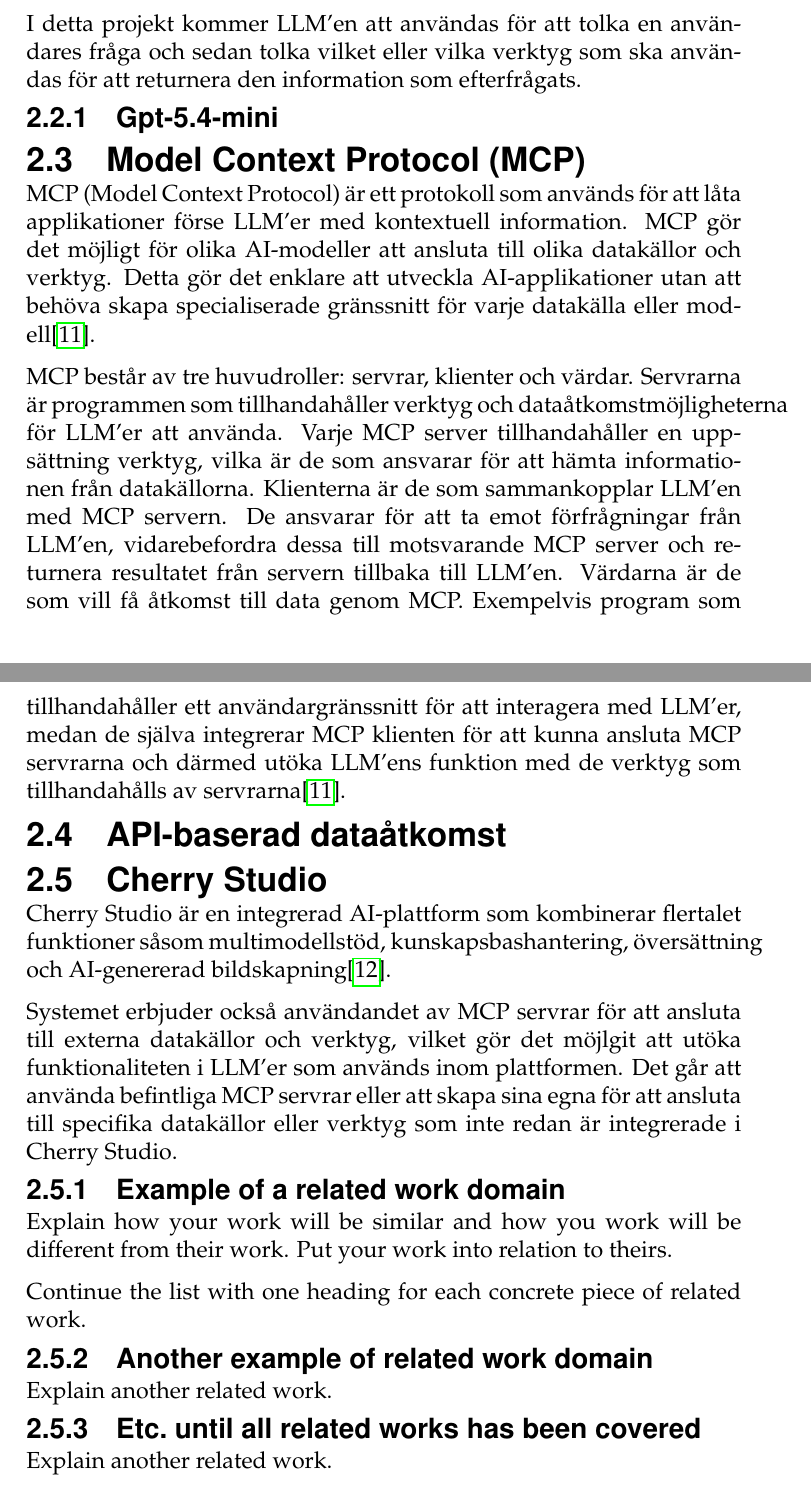
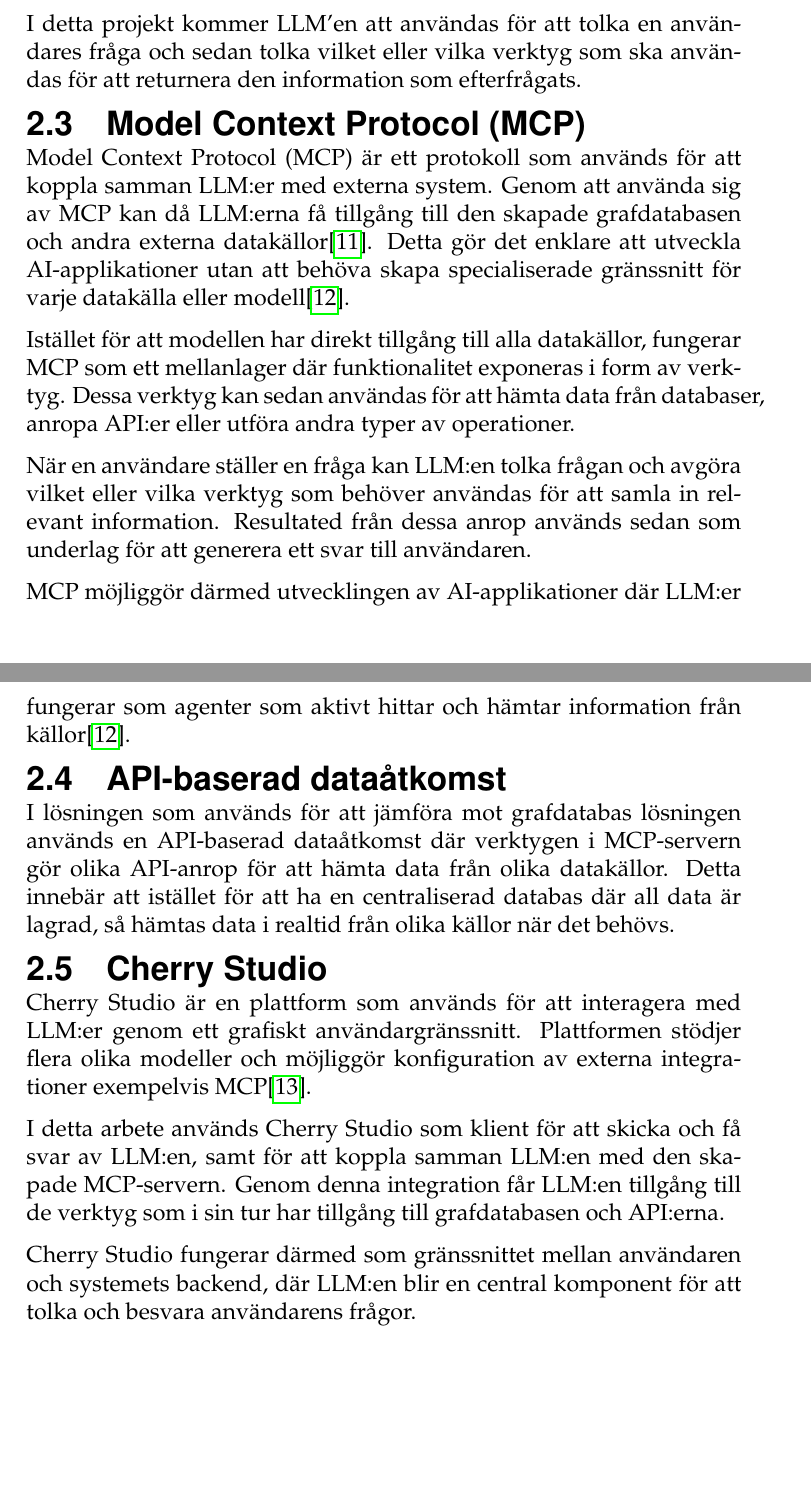
Before and after one commit to isak29/isak-bachelor-thesis, a LaTeX thesis (rapport/MiunThesisTemplate-master/thesis.tex, which reads rapport/MiunThesisTemplate-master/02-theory.tex, rapport/MiunThesisTemplate-master/literature.bib): two parts of pages 18 and 19 of 59, joined at a grey line, cut so that both start at the same text, the shorter picture padded with empty space. Compiled offline with pdfLaTeX.

Commit message:
teori klart (de som redan finns)
Uppdaterat det som finns alltså till 2.5. Kommer mest troligt mer delar hit senare.

```diff
--- a/rapport/MiunThesisTemplate-master/02-theory.tex
+++ b/rapport/MiunThesisTemplate-master/02-theory.tex
@@ -46,36 +46,28 @@ En LLM är är en typ av artificiell intelligensmodell som är tränad på stora
 
 I detta projekt kommer LLM'en att användas för att tolka en användares fråga och sedan tolka vilket eller vilka verktyg som ska användas för att returnera den information som efterfrågats.
 
+\subsection{Model Context Protocol (MCP)}\label{subsec:mcp_theory}
+Model Context Protocol (MCP) är ett protokoll som används för att koppla samman LLM:er med externa system.
+Genom att använda sig av MCP kan då LLM:erna få tillgång till den skapade grafdatabasen och andra externa datakällor\cite{13}.
+Detta gör det enklare att utveckla AI-applikationer utan att behöva skapa specialiserade gränssnitt för varje datakälla eller modell\cite{4}.
 
-\subsubsection{Gpt-5.4-mini}\label{subsubsec:gpt-5.4}
+Istället för att modellen har direkt tillgång till alla datakällor, fungerar MCP som ett mellanlager där funktionalitet exponeras i form av verktyg.
+Dessa verktyg kan sedan användas för att hämta data från databaser, anropa API:er eller utföra andra typer av operationer.
 
+När en användare ställer en fråga kan LLM:en tolka frågan och avgöra vilket eller vilka verktyg som behöver användas för att samla in relevant information.
+Resultated från dessa anrop används sedan som underlag för att generera ett svar till användaren.
 
-\subsection{Model Context Protocol (MCP)}\label{subsec:mcp_theory}
-MCP (Model Context Protocol) är ett protokoll som används för att låta applikationer förse LLM'er med kontextuell information.
-MCP gör det möjligt för olika AI-modeller att ansluta till olika datakällor och verktyg. Detta gör det enklare att utveckla AI-applikationer utan att behöva skapa specialiserade gränssnitt för varje datakälla eller modell\cite{4}.
-
-MCP består av tre huvudroller: servrar, klienter och värdar. Servrarna är programmen som tillhandahåller verktyg och dataåtkomstmöjligheterna för LLM'er att använda.
-Varje MCP server tillhandahåller en uppsättning verktyg, vilka är de som ansvarar för att hämta informationen från datakällorna. Klienterna är de som sammankopplar LLM'en med MCP servern. De ansvarar för att ta emot förfrågningar från LLM'en, vidarebefordra dessa till motsvarande MCP server och returnera resultatet från servern tillbaka till LLM'en.
-Värdarna är de som vill få åtkomst till data genom MCP. Exempelvis program som tillhandahåller ett användargränssnitt för att interagera med LLM'er, medan de själva integrerar MCP klienten för att kunna ansluta MCP servrarna och därmed utöka LLM'ens funktion med de verktyg som tillhandahålls av servrarna\cite{4}.
+MCP möjliggör därmed utvecklingen av AI-applikationer där LLM:er fungerar som agenter som aktivt hittar och hämtar information från källor\cite{4}.
 
 \subsection{API-baserad dataåtkomst}\label{subsec:api}
-
+I lösningen som används för att jämföra mot grafdatabas lösningen används en API-baserad dataåtkomst där verktygen i MCP-servern gör olika API-anrop för att hämta data från olika datakällor.
+Detta innebär att istället för att ha en centraliserad databas där all data är lagrad, så hämtas data i realtid från olika källor när det behövs.
 
 \subsection{Cherry Studio}\label{subsec:CherryStudio}
-Cherry Studio är en integrerad AI-plattform som kombinerar flertalet funktioner såsom multimodellstöd, kunskapsbashantering, översättning och AI-genererad bildskapning\cite{7}.
+Cherry Studio är en plattform som används för att interagera med LLM:er genom ett grafiskt användargränssnitt. Plattformen stödjer flera
+olika modeller och möjliggör konfiguration av externa integrationer exempelvis MCP\cite{7}.
 
-Systemet erbjuder också användandet av MCP servrar för att ansluta till externa datakällor och verktyg, vilket gör det möjlgit att utöka funktionaliteten i LLM'er som används inom plattformen.
-Det går att använda befintliga MCP servrar eller att skapa sina egna för att ansluta till specifika datakällor eller verktyg som inte redan är integrerade i Cherry Studio.
+I detta arbete används Cherry Studio som klient för att skicka och få svar av LLM:en, samt för att koppla samman LLM:en med den skapade MCP-servern.
+Genom denna integration får LLM:en tillgång till de verktyg som i sin tur har tillgång till grafdatabasen och API:erna.
 
-
-\subsubsection{Example of a related work domain}\label{subsubsec:examplerelatedwork}
-Explain how your work will be similar and how you work will be different from
-their work. Put your work into relation to theirs.
-
-Continue the list with one heading for each concrete piece of related work.
-
-\subsubsection{Another example of related work domain}\label{subsubsec:anotherexample}
-Explain another related work.
-
-\subsubsection{Etc.\ until all related works has been covered}\label{subsubsec:etc}
-Explain another related work.
+Cherry Studio fungerar därmed som gränssnittet mellan användaren och systemets backend, där LLM:en blir en central komponent för att tolka och besvara användarens frågor.
--- a/rapport/MiunThesisTemplate-master/literature.bib
+++ b/rapport/MiunThesisTemplate-master/literature.bib
@@ -125,3 +125,5 @@
 }
 
 @misc{13,
+    author    = {Model Context Protocol},
+    title     = {What is the Model Context Protocol (MCP)?},
```
Also changed, not shown: rapport/MiunThesisTemplate-master/thesis.bbl, rapport/MiunThesisTemplate-master/literature.bib (26 more changed lines), 2 other files.
